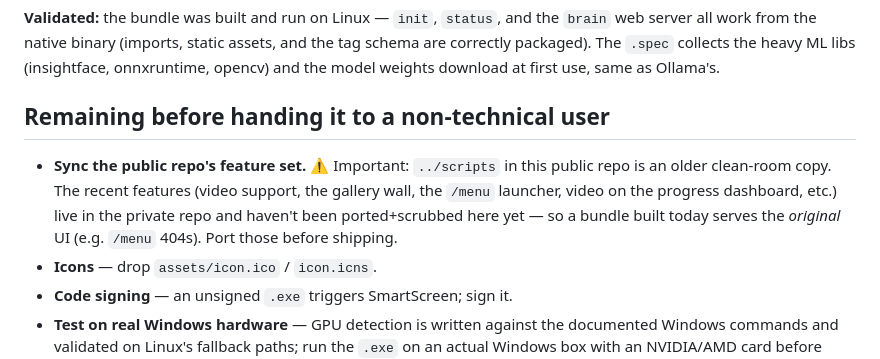
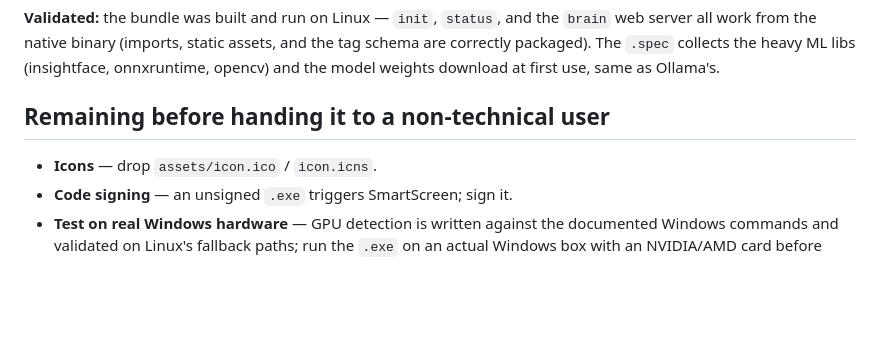
Before and after one commit to crose0122/constellation, a Markdown page: installer/README.md, the part around the change. Drawn GitHub-style; blank space fills up the shorter version.

Commit message:
docs(installer): drop the stale-repo caveat — feature sync is done

```diff
--- a/installer/README.md
+++ b/installer/README.md
@@ -90,12 +90,6 @@ same as Ollama's.
 
 ## Remaining before handing it to a non-technical user
 
-- **Sync the public repo's feature set.** ⚠ Important: `../scripts` in this
-  public repo is an older clean-room copy. The recent features (video support,
-  the gallery wall, the `/menu` launcher, video on the progress dashboard, etc.)
-  live in the private repo and haven't been ported+scrubbed here yet — so a
-  bundle built today serves the *original* UI (e.g. `/menu` 404s). Port those
-  before shipping.
 - **Icons** — drop `assets/icon.ico` / `icon.icns`.
 - **Code signing** — an unsigned `.exe` triggers SmartScreen; sign it.
 - **Test on real Windows hardware** — GPU detection is written against the
```
